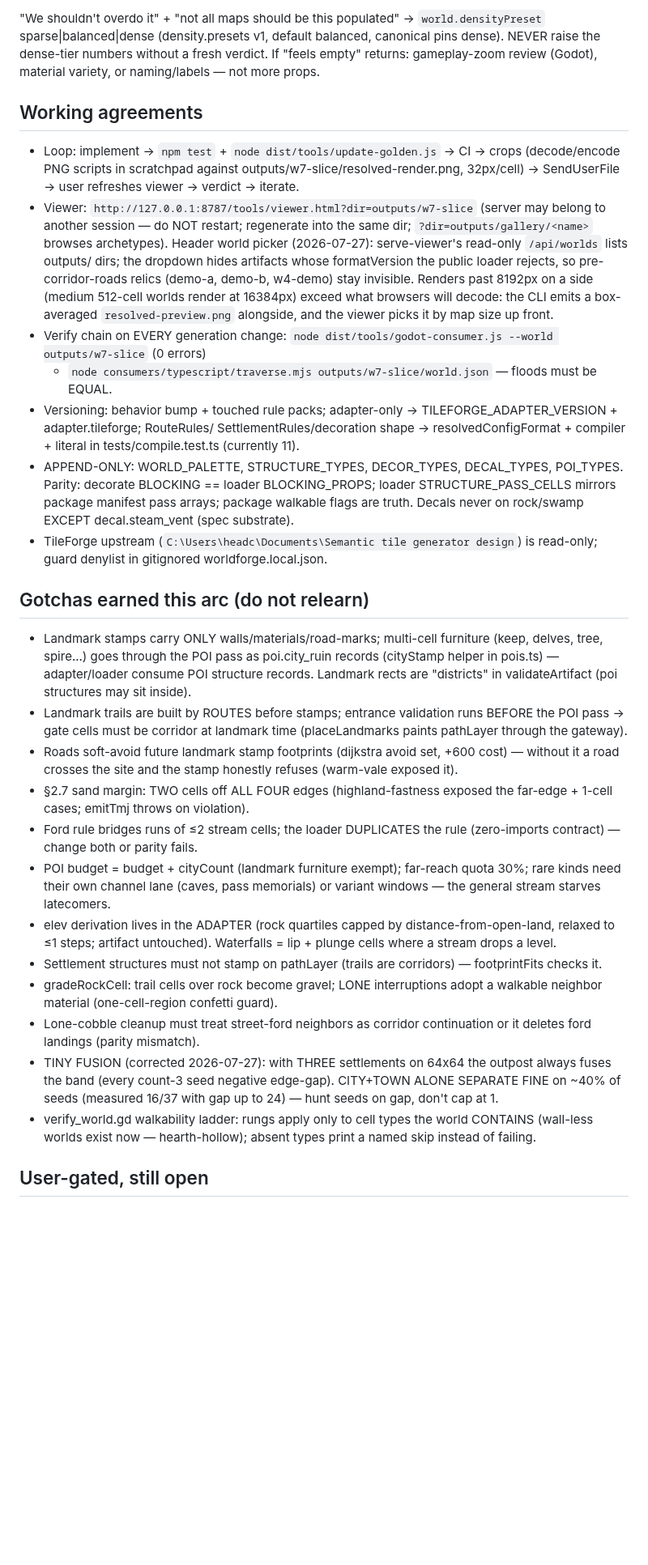
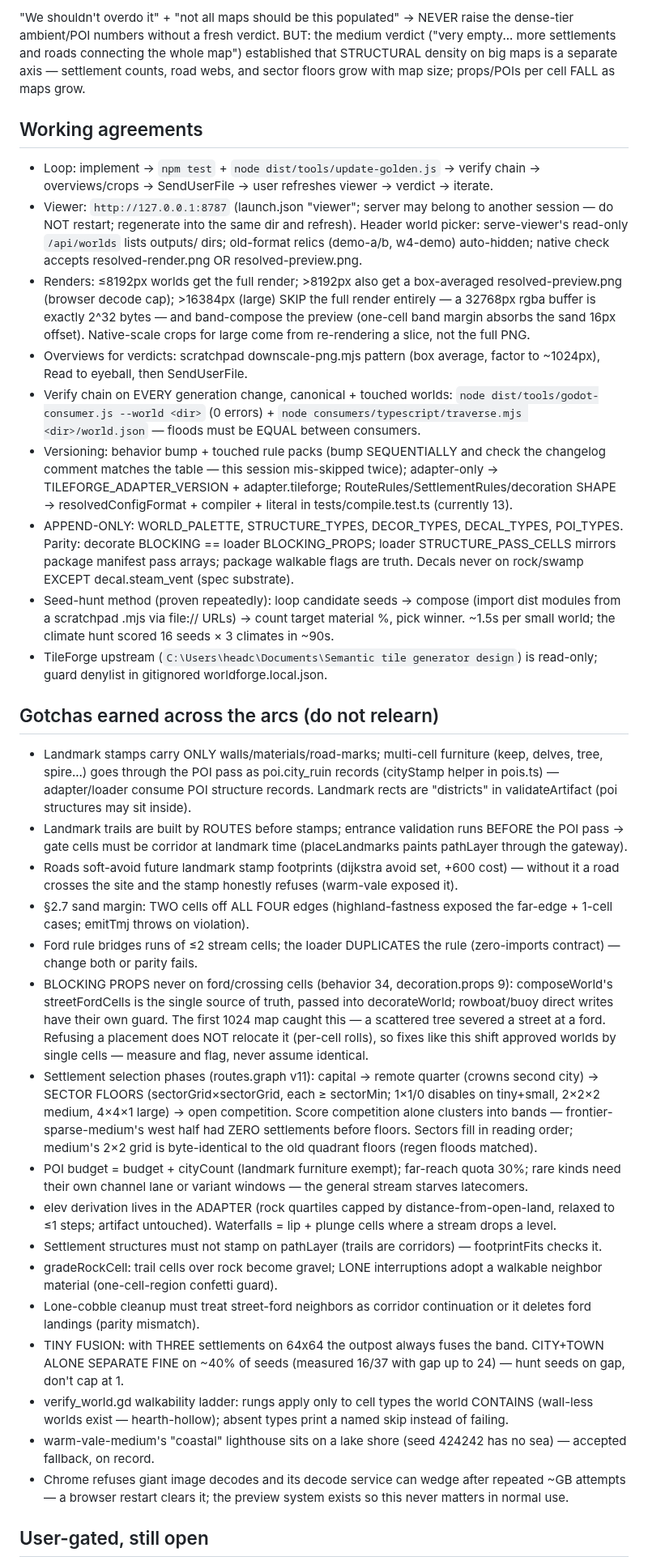
Before and after one commit to tilok1234/WorldForge, a Markdown page: HANDOFF.md, the part around one of its changes. Shown at 81% size. Rendered like a GitHub page; blank space fills up the shorter version.

```diff
--- a/HANDOFF.md
+++ b/HANDOFF.md
@@ -111,43 +73,53 @@ seed 424242) — acceptable fallback, flagged. After large: new climates.
 
 "We shouldn't overdo it" + "not all maps should be this populated" →
-`world.densityPreset` sparse|balanced|dense (density.presets v1, default
-balanced, canonical pins dense). NEVER raise the dense-tier numbers
-without a fresh verdict. If "feels empty" returns: gameplay-zoom review
-(Godot), material variety, or naming/labels — not more props.
+NEVER raise the dense-tier ambient/POI numbers without a fresh verdict.
+BUT: the medium verdict ("very empty... more settlements and roads
+connecting the whole map") established that STRUCTURAL density on big
+maps is a separate axis — settlement counts, road webs, and sector
+floors grow with map size; props/POIs per cell FALL as maps grow.
 
 ## Working agreements
 
 - Loop: implement → `npm test` + `node dist/tools/update-golden.js` →
-  CI → crops (decode/encode PNG scripts in scratchpad against
-  outputs/w7-slice/resolved-render.png, 32px/cell) → SendUserFile →
-  user refreshes viewer → verdict → iterate.
-- Viewer: `http://127.0.0.1:8787/tools/viewer.html?dir=outputs/w7-slice`
-  (server may belong to another session — do NOT restart; regenerate
-  into the same dir; `?dir=outputs/gallery/<name>` browses archetypes).
-  Header world picker (2026-07-27): serve-viewer's read-only
-  `/api/worlds` lists outputs/ dirs; the dropdown hides artifacts whose
-  formatVersion the public loader rejects, so pre-corridor-roads relics
-  (demo-a, demo-b, w4-demo) stay invisible. Renders past 8192px on a
-  side (medium 512-cell worlds render at 16384px) exceed what browsers
-  will decode: the CLI emits a box-averaged `resolved-preview.png`
-  alongside, and the viewer picks it by map size up front.
-- Verify chain on EVERY generation change:
-  `node dist/tools/godot-consumer.js --world outputs/w7-slice` (0 errors)
-  + `node consumers/typescript/traverse.mjs outputs/w7-slice/world.json`
-  — floods must be EQUAL.
-- Versioning: behavior bump + touched rule packs; adapter-only →
-  TILEFORGE_ADAPTER_VERSION + adapter.tileforge; RouteRules/
-  SettlementRules/decoration shape → resolvedConfigFormat + compiler +
-  literal in tests/compile.test.ts (currently 11).
+  verify chain → overviews/crops → SendUserFile → user refreshes viewer
+  → verdict → iterate.
+- Viewer: `http://127.0.0.1:8787` (launch.json "viewer"; server may
+  belong to another session — do NOT restart; regenerate into the same
+  dir and refresh). Header world picker: serve-viewer's read-only
+  `/api/worlds` lists outputs/ dirs; old-format relics (demo-a/b,
+  w4-demo) auto-hidden; native check accepts resolved-render.png OR
+  resolved-preview.png.
+- Renders: ≤8192px worlds get the full render; >8192px also get a
+  box-averaged resolved-preview.png (browser decode cap); >16384px
+  (large) SKIP the full render entirely — a 32768px rgba buffer is
+  exactly 2^32 bytes — and band-compose the preview (one-cell band
+  margin absorbs the sand 16px offset). Native-scale crops for large
+  come from re-rendering a slice, not the full PNG.
+- Overviews for verdicts: scratchpad downscale-png.mjs pattern (box
+  average, factor to ~1024px), Read to eyeball, then SendUserFile.
+- Verify chain on EVERY generation change, canonical + touched worlds:
+  `node dist/tools/godot-consumer.js --world <dir>` (0 errors) +
+  `node consumers/typescript/traverse.mjs <dir>/world.json` — floods
+  must be EQUAL between consumers.
+- Versioning: behavior bump + touched rule packs (bump SEQUENTIALLY and
+  check the changelog comment matches the table — this session
+  mis-skipped twice); adapter-only → TILEFORGE_ADAPTER_VERSION +
+  adapter.tileforge; RouteRules/SettlementRules/decoration SHAPE →
+  resolvedConfigFormat + compiler + literal in tests/compile.test.ts
+  (currently 13).
 - APPEND-ONLY: WORLD_PALETTE, STRUCTURE_TYPES, DECOR_TYPES, DECAL_TYPES,
   POI_TYPES. Parity: decorate BLOCKING == loader BLOCKING_PROPS; loader
   STRUCTURE_PASS_CELLS mirrors package manifest pass arrays; package
   walkable flags are truth. Decals never on rock/swamp EXCEPT
   decal.steam_vent (spec substrate).
+- Seed-hunt method (proven repeatedly): loop candidate seeds →
+  compose (import dist modules from a scratchpad .mjs via file:// URLs)
+  → count target material %, pick winner. ~1.5s per small world; the
+  climate hunt scored 16 seeds × 3 climates in ~90s.
 - TileForge upstream (`C:\Users\headc\Documents\Semantic tile generator
   design`) is read-only; guard denylist in gitignored worldforge.local.json.
 
-## Gotchas earned this arc (do not relearn)
+## Gotchas earned across the arcs (do not relearn)
 
 - Landmark stamps carry ONLY walls/materials/road-marks; multi-cell
   furniture (keep, delves, tree, spire...) goes through the POI pass as
@@ -164,9 +136,23 @@ without a fresh verdict. If "feels empty" returns: gameplay-zoom review
   exposed the far-edge + 1-cell cases; emitTmj throws on violation).
 - Ford rule bridges runs of ≤2 stream cells; the loader DUPLICATES the
   rule (zero-imports contract) — change both or parity fails.
+- BLOCKING PROPS never on ford/crossing cells (behavior 34,
+  decoration.props 9): composeWorld's streetFordCells is the single
+  source of truth, passed into decorateWorld; rowboat/buoy direct
+  writes have their own guard. The first 1024 map caught this — a
+  scattered tree severed a street at a ford. Refusing a placement does
+  NOT relocate it (per-cell rolls), so fixes like this shift approved
+  worlds by single cells — measure and flag, never assume identical.
+- Settlement selection phases (routes.graph v11): capital → remote
+  quarter (crowns second city) → SECTOR FLOORS (sectorGrid×sectorGrid,
+  each ≥ sectorMin; 1×1/0 disables on tiny+small, 2×2×2 medium, 4×4×1
+  large) → open competition. Score competition alone clusters into
+  bands — frontier-sparse-medium's west half had ZERO settlements
+  before floors. Sectors fill in reading order; medium's 2×2 grid is
+  byte-identical to the old quadrant floors (regen floods matched).
 - POI budget = budget + cityCount (landmark furniture exempt); far-reach
-  quota 30%; rare kinds need their own channel lane (caves, pass
-  memorials) or variant windows — the general stream starves latecomers.
+  quota 30%; rare kinds need their own channel lane or variant windows —
+  the general stream starves latecomers.
 - elev derivation lives in the ADAPTER (rock quartiles capped by
   distance-from-open-land, relaxed to ≤1 steps; artifact untouched).
   Waterfalls = lip + plunge cells where a stream drops a level.
@@ -176,13 +162,17 @@ without a fresh verdict. If "feels empty" returns: gameplay-zoom review
   adopt a walkable neighbor material (one-cell-region confetti guard).
 - Lone-cobble cleanup must treat street-ford neighbors as corridor
   continuation or it deletes ford landings (parity mismatch).
-- TINY FUSION (corrected 2026-07-27): with THREE settlements on 64x64
-  the outpost always fuses the band (every count-3 seed negative
-  edge-gap). CITY+TOWN ALONE SEPARATE FINE on ~40% of seeds (measured
+- TINY FUSION: with THREE settlements on 64x64 the outpost always fuses
+  the band. CITY+TOWN ALONE SEPARATE FINE on ~40% of seeds (measured
   16/37 with gap up to 24) — hunt seeds on gap, don't cap at 1.
 - verify_world.gd walkability ladder: rungs apply only to cell types
-  the world CONTAINS (wall-less worlds exist now — hearth-hollow);
-  absent types print a named skip instead of failing.
+  the world CONTAINS (wall-less worlds exist — hearth-hollow); absent
+  types print a named skip instead of failing.
+- warm-vale-medium's "coastal" lighthouse sits on a lake shore (seed
+  424242 has no sea) — accepted fallback, on record.
+- Chrome refuses giant image decodes and its decode service can wedge
+  after repeated ~GB attempts — a browser restart clears it; the
+  preview system exists so this never matters in normal use.
 
 ## User-gated, still open
 
```
Also changed, not shown: other parts of HANDOFF.md (+54 -89 lines).
